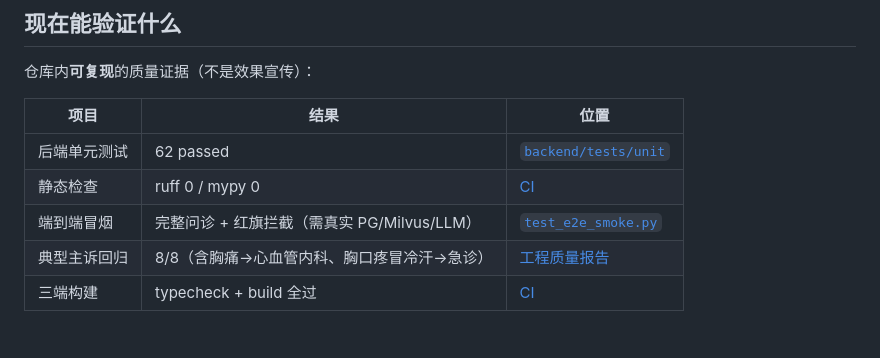
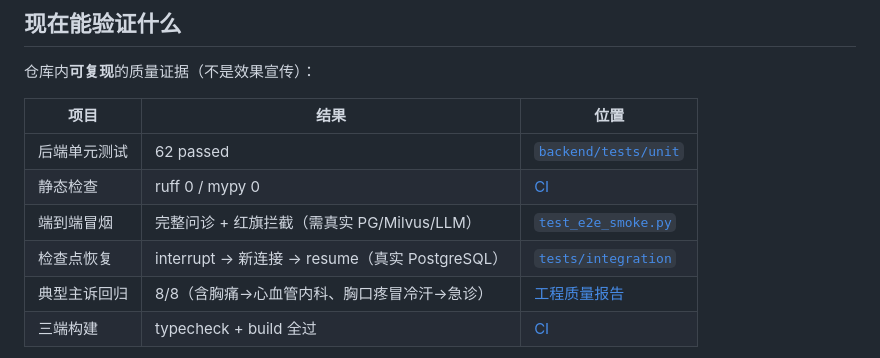
Before and after one commit to freeCode454/medical-guidance, a Markdown page: README.md, the part around the change. Drawn GitHub-style.

Commit message:
docs: README 增加检查点恢复验证入口

```diff
--- a/README.md
+++ b/README.md
@@ -22,6 +22,7 @@
 | 后端单元测试 | 62 passed | [`backend/tests/unit`](backend/tests/unit) |
 | 静态检查 | ruff 0 / mypy 0 | [CI](.github/workflows/ci.yml) |
 | 端到端冒烟 | 完整问诊 + 红旗拦截（需真实 PG/Milvus/LLM） | [`test_e2e_smoke.py`](backend/tests/test_e2e_smoke.py) |
+| 检查点恢复 | interrupt → 新连接 → resume（真实 PostgreSQL） | [`tests/integration`](backend/tests/integration) |
 | 典型主诉回归 | 8/8（含胸痛→心血管内科、胸口疼冒冷汗→急诊） | [工程质量报告](docs/05-工程质量报告.md) |
 | 三端构建 | typecheck + build 全过 | [CI](.github/workflows/ci.yml) |
 
```
